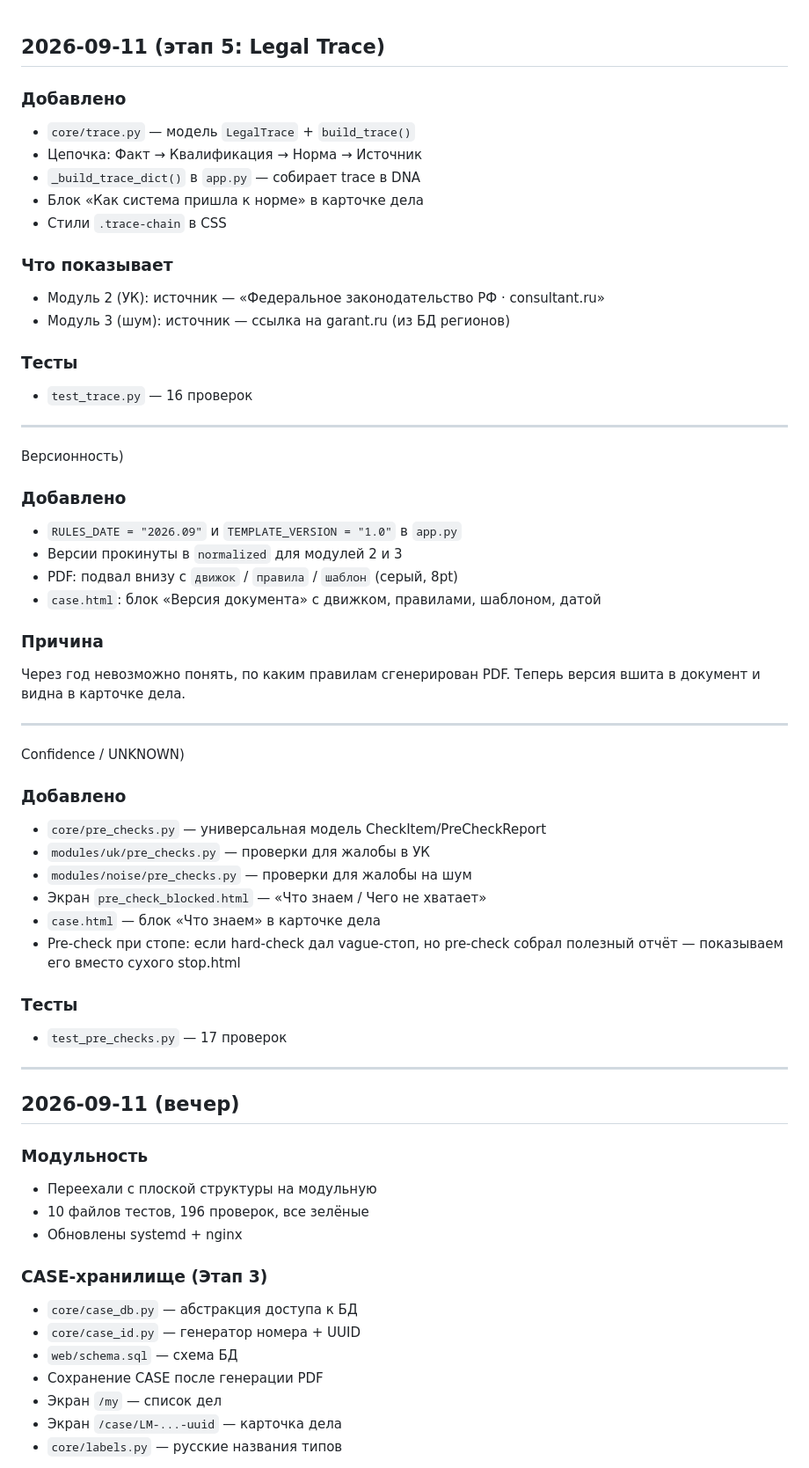
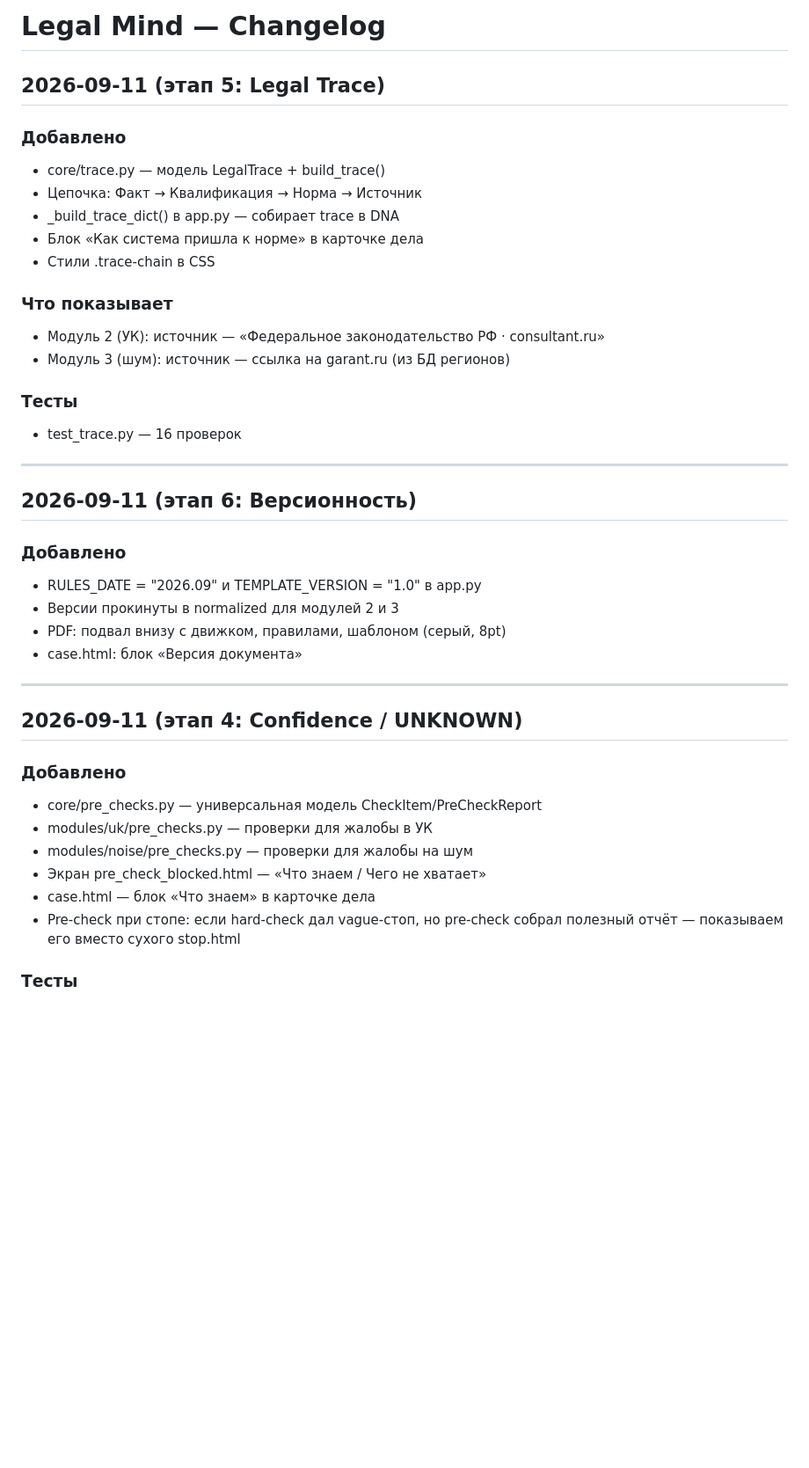
Before and after one commit to lolilop1/legal-mind, a Markdown page: docs/CHANGELOG.md, the part around one of its changes. Shown at 88% size. GitHub-like rendering; blank space fills up the shorter version.

Commit message:
docs: refresh README, STATUS, ROADMAP, CHANGELOG

```diff
--- a/docs/CHANGELOG.md
+++ b/docs/CHANGELOG.md
@@ -1,61 +1,42 @@
+# Legal Mind — Changelog
+
 ## 2026-09-11 (этап 5: Legal Trace)
 
 ### Добавлено
-- `core/trace.py` — модель `LegalTrace` + `build_trace()`
+- core/trace.py — модель LegalTrace + build_trace()
 - Цепочка: Факт → Квалификация → Норма → Источник
-- `_build_trace_dict()` в `app.py` — собирает trace в DNA
+- _build_trace_dict() в app.py — собирает trace в DNA
 - Блок «Как система пришла к норме» в карточке дела
-- Стили `.trace-chain` в CSS
+- Стили .trace-chain в CSS
 
 ### Что показывает
 - Модуль 2 (УК): источник — «Федеральное законодательство РФ · consultant.ru»
 - Модуль 3 (шум): источник — ссылка на garant.ru (из БД регионов)
 
 ### Тесты
-- `test_trace.py` — 16 проверок
+- test_trace.py — 16 проверок
 
 ---
-Версионность)
+
+## 2026-09-11 (этап 6: Версионность)
 
 ### Добавлено
-- `RULES_DATE = "2026.09"` и `TEMPLATE_VERSION = "1.0"` в `app.py`
-- Версии прокинуты в `normalized` для модулей 2 и 3
-- PDF: подвал внизу с `движок` / `правила` / `шаблон` (серый, 8pt)
-- `case.html`: блок «Версия документа» с движком, правилами, шаблоном, датой
-
-### Причина
-Через год невозможно понять, по каким правилам сгенерирован PDF.
-Теперь версия вшита в документ и видна в карточке дела.
+- RULES_DATE = "2026.09" и TEMPLATE_VERSION = "1.0" в app.py
+- Версии прокинуты в normalized для модулей 2 и 3
+- PDF: подвал внизу с движком, правилами, шаблоном (серый, 8pt)
+- case.html: блок «Версия документа»
 
 ---
-Confidence / UNKNOWN)
+
+## 2026-09-11 (этап 4: Confidence / UNKNOWN)
 
 ### Добавлено
-- `core/pre_checks.py` — универсальная модель CheckItem/PreCheckReport
-- `modules/uk/pre_checks.py` — проверки для жалобы в УК
-- `modules/noise/pre_checks.py` — проверки для жалобы на шум
-- Экран `pre_check_blocked.html` — «Что знаем / Чего не хватает»
-- `case.html` — блок «Что знаем» в карточке дела
+- core/pre_checks.py — универсальная модель CheckItem/PreCheckReport
+- modules/uk/pre_checks.py — проверки для жалобы в УК
+- modules/noise/pre_checks.py — проверки для жалобы на шум
+- Экран pre_check_blocked.html — «Что знаем / Чего не хватает»
+- case.html — блок «Что знаем» в карточке дела
 - Pre-check при стопе: если hard-check дал vague-стоп, но pre-check
   собрал полезный отчёт — показываем его вместо сухого stop.html
 
 ### Тесты
-- `test_pre_checks.py` — 17 проверок
-
----
-## 2026-09-11 (вечер)
-
-### Модульность
-- Переехали с плоской структуры на модульную
-- 10 файлов тестов, 196 проверок, все зелёные
-- Обновлены systemd + nginx
-
-### CASE-хранилище (Этап 3)
-- `core/case_db.py` — абстракция доступа к БД
-- `core/case_id.py` — генератор номера + UUID
-- `web/schema.sql` — схема БД
-- Сохранение CASE после генерации PDF
-- Экран `/my` — список дел
-- Экран `/case/LM-...-uuid` — карточка дела
-- `core/labels.py` — русские названия типов
-
```
Also changed, not shown: other parts of docs/CHANGELOG.md (+69 -66 lines).
